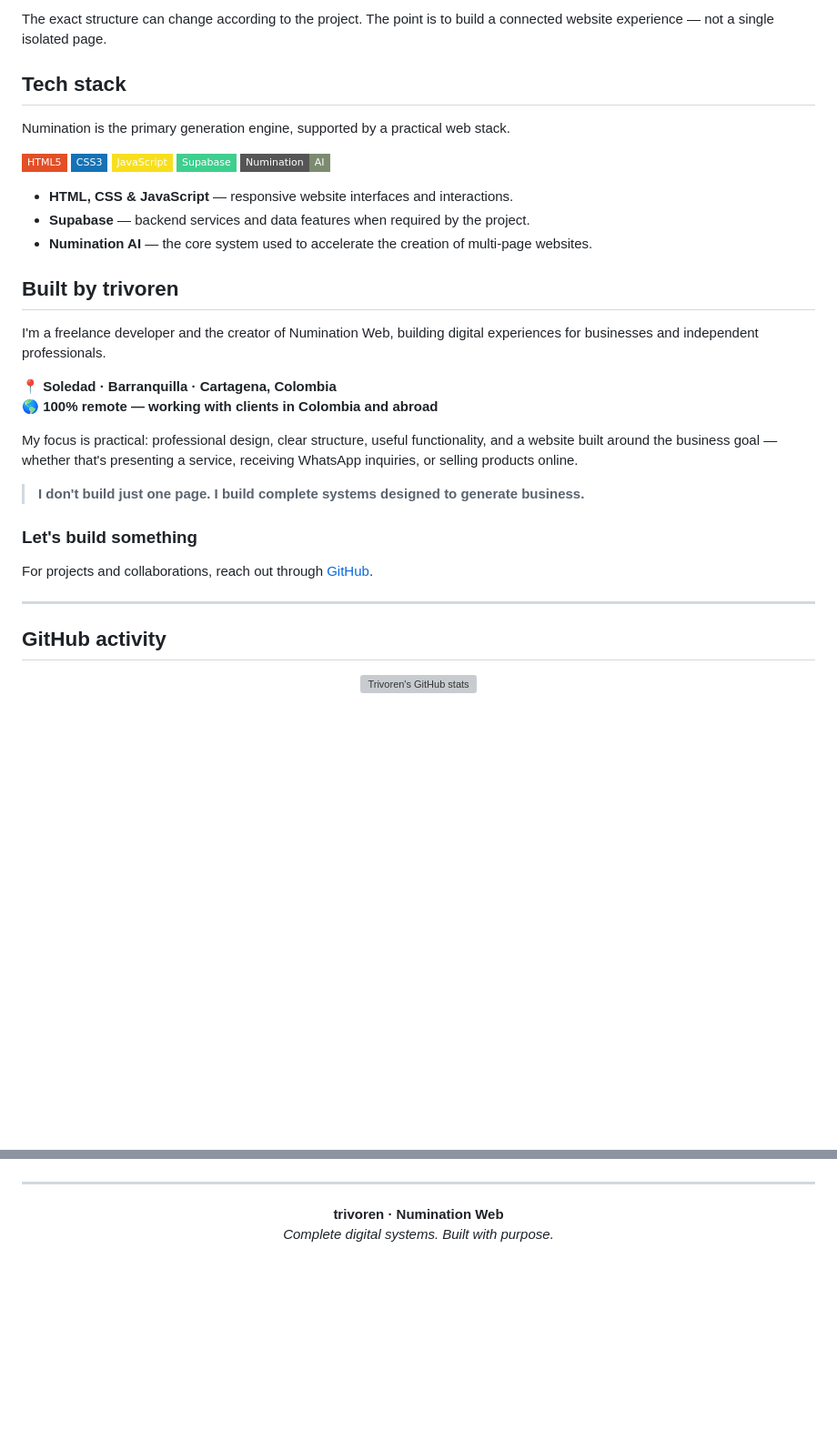
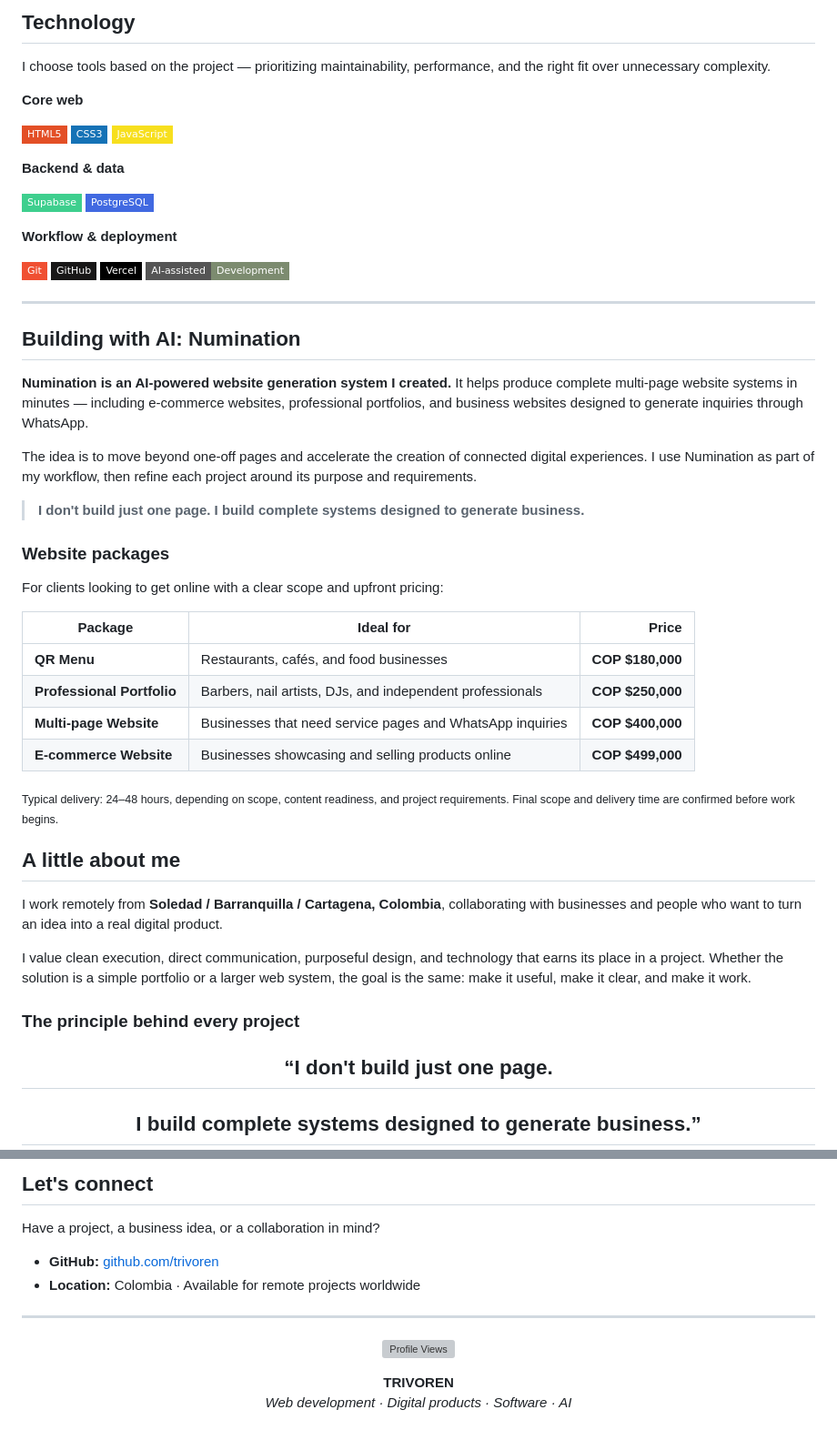
Before and after one commit to trivoren/Trivoren, a Markdown page: README.md, 2 parts joined by grey strips. Shown at 91% size. Drawn GitHub-style; badges without logos; blank space fills up the shorter version; grey boxes are pictures that could not be loaded.

Commit message:
Revise README for improved clarity and branding
Updated the README to enhance branding and clarify services offered.

````diff
--- a/README.md
+++ b/README.md
@@ -74,41 +107,60 @@ website/
 ```
 
-The exact structure can change according to the project. The point is to build a connected website experience — not a single isolated page.
+## Technology
 
-## Tech stack
+I choose tools based on the project — prioritizing maintainability, performance, and the right fit over unnecessary complexity.
 
-Numination is the primary generation engine, supported by a practical web stack.
+**Core web**
 
 ![HTML5](https://img.shields.io/badge/HTML5-E34F26?style=flat-square&logo=html5&logoColor=white)
 ![CSS3](https://img.shields.io/badge/CSS3-1572B6?style=flat-square&logo=css3&logoColor=white)
 ![JavaScript](https://img.shields.io/badge/JavaScript-F7DF1E?style=flat-square&logo=javascript&logoColor=black)
+
+**Backend & data**
+
 ![Supabase](https://img.shields.io/badge/Supabase-3ECF8E?style=flat-square&logo=supabase&logoColor=black)
-![AI](https://img.shields.io/badge/Numination-AI-7C8B6F?style=flat-square)
+![PostgreSQL](https://img.shields.io/badge/PostgreSQL-4169E1?style=flat-square&logo=postgresql&logoColor=white)
 
-- **HTML, CSS & JavaScript** — responsive website interfaces and interactions.
-- **Supabase** — backend services and data features when required by the project.
-- **Numination AI** — the core system used to accelerate the creation of multi-page websites.
+**Workflow & deployment**
 
-## Built by trivoren
+![Git](https://img.shields.io/badge/Git-F05032?style=flat-square&logo=git&logoColor=white)
+![GitHub](https://img.shields.io/badge/GitHub-181717?style=flat-square&logo=github&logoColor=white)
+![Vercel](https://img.shields.io/badge/Vercel-000000?style=flat-square&logo=vercel&logoColor=white)
+![AI-assisted development](https://img.shields.io/badge/AI--assisted-Development-7C8B6F?style=flat-square)
 
-I'm a freelance developer and the creator of Numination Web, building digital experiences for businesses and independent professionals.
+---
 
-📍 **Soledad · Barranquilla · Cartagena, Colombia**
-🌎 **100% remote — working with clients in Colombia and abroad**
+## Building with AI: Numination
 
-My focus is practical: professional design, clear structure, useful functionality, and a website built around the business goal — whether that's presenting a service, receiving WhatsApp inquiries, or selling products online.
+**Numination is an AI-powered website generation system I created.** It helps produce complete multi-page website systems in minutes — including e-commerce websites, professional portfolios, and business websites designed to generate inquiries through WhatsApp.
+
+The idea is to move beyond one-off pages and accelerate the creation of connected digital experiences. I use Numination as part of my workflow, then refine each project around its purpose and requirements.
 
 > **I don't build just one page. I build complete systems designed to generate business.**
 
-### Let's build something
+### Website packages
 
-For projects and collaborations, reach out through [GitHub](https://github.com/trivoren).
+For clients looking to get online with a clear scope and upfront pricing:
 
----
+| Package | Ideal for | Price |
+|---|---|---:|
+| **QR Menu** | Restaurants, cafés, and food businesses | **COP $180,000** |
+| **Professional Portfolio** | Barbers, nail artists, DJs, and independent professionals | **COP $250,000** |
+| **Multi-page Website** | Businesses that need service pages and WhatsApp inquiries | **COP $400,000** |
+| **E-commerce Website** | Businesses showcasing and selling products online | **COP $499,000** |
 
-## GitHub activity
+<sub>Typical delivery: 24–48 hours, depending on scope, content readiness, and project requirements. Final scope and delivery time are confirmed before work begins.</sub>
+
+## A little about me
+
+I work remotely from **Soledad / Barranquilla / Cartagena, Colombia**, collaborating with businesses and people who want to turn an idea into a real digital product.
+
+I value clean execution, direct communication, purposeful design, and technology that earns its place in a project. Whether the solution is a simple portfolio or a larger web system, the goal is the same: make it useful, make it clear, and make it work.
+
+### The principle behind every project
 
 <div align="center">
 
-![Trivoren's GitHub stats](https://github-stats-extended.vercel.app/api?username=trivoren&show_icons=true&hide_border=true&bg_color=00000000&title_color=7C8B6F&icon_color=A3B18A&text_color=888888)
+## “I don't build just one page.
+## I build complete systems designed to generate business.”
 
@@ -116,11 +168,20 @@ For projects and collaborations, reach out through [GitHub](https://github.com/t
 
 </div>
+
+## Let's connect
+
+Have a project, a business idea, or a collaboration in mind?
+
+- **GitHub:** [github.com/trivoren](https://github.com/trivoren)
+- **Location:** Colombia · Available for remote projects worldwide
 
 ---
 
 <div align="center">
 
-**trivoren · Numination Web**
-*Complete digital systems. Built with purpose.*
+![Profile Views](https://komarev.com/ghpvc/?username=trivoren&style=flat-square&color=7C8B6F&label=PROFILE+VIEWS)
+
+**TRIVOREN**
+*Web development · Digital products · Software · AI*
 
 </div>
````
Also changed, not shown: other parts of README.md (+87 -54 lines).
